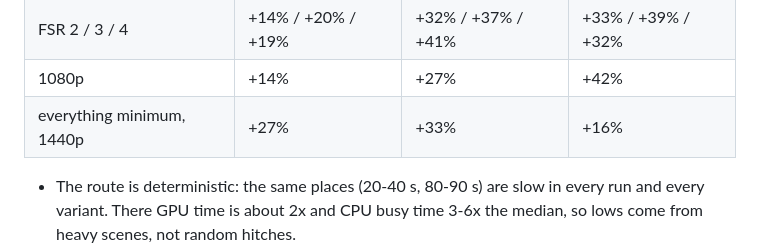
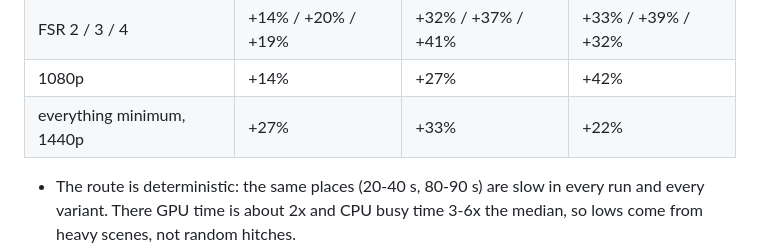
Before and after one commit to arturrw/pulse-pcAst, a Markdown page: README.md, the part around one of its changes. Drawn GitHub-style.

Commit message:
README: fix floor 0.1% low figure

```diff
--- a/README.md
+++ b/README.md
@@ -88,7 +88,7 @@ land in `data/bench/` (git-ignored). Findings on RTX / 1440p, all settings max a
 | shadows + shaders Low | +10% | +10% | +7% |
 | FSR 2 / 3 / 4 | +14% / +20% / +19% | +32% / +37% / +41% | +33% / +39% / +32% |
 | 1080p | +14% | +27% | +42% |
-| everything minimum, 1440p | +27% | +33% | +16% |
+| everything minimum, 1440p | +27% | +33% | +22% |
 
 - The route is deterministic: the same places (20-40 s, 80-90 s) are slow in every run and every variant.
   There GPU time is about 2x and CPU busy time 3-6x the median, so lows come from heavy scenes, not random hitches.
```
Also changed, not shown: other parts of README.md (+1 -1 lines).
